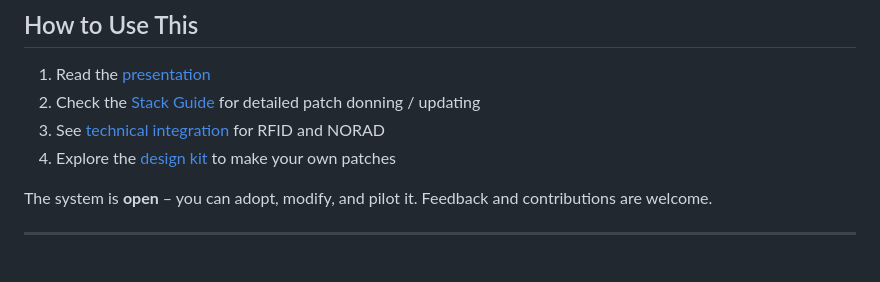
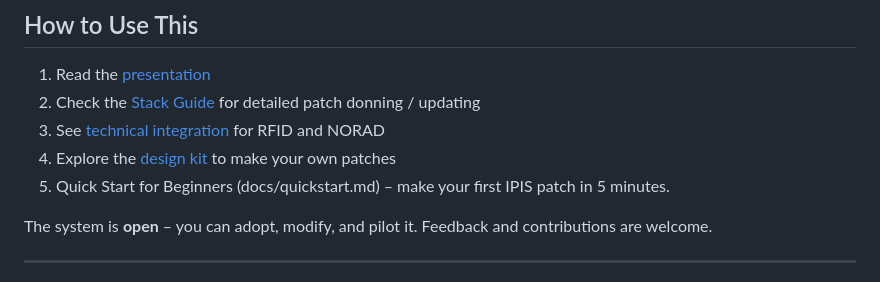
Before and after one commit to snowdimon/IPIS, a Markdown page: README.md, the part around the change. GitHub-like rendering.

```diff
--- a/README.md
+++ b/README.md
@@ -51,6 +51,7 @@ A person born on Earth (`01`), who worked on a lunar orbital station with EVAs (
 2. Check the [Stack Guide](docs/stack_guide.md) for detailed patch donning / updating
 3. See [technical integration](docs/rfid_spec.md) for RFID and NORAD
 4. Explore the [design kit](assets/) to make your own patches
+5. Quick Start for Beginners (docs/quickstart.md) – make your first IPIS patch in 5 minutes.
 
 The system is **open** – you can adopt, modify, and pilot it. Feedback and contributions are welcome.
 
```
